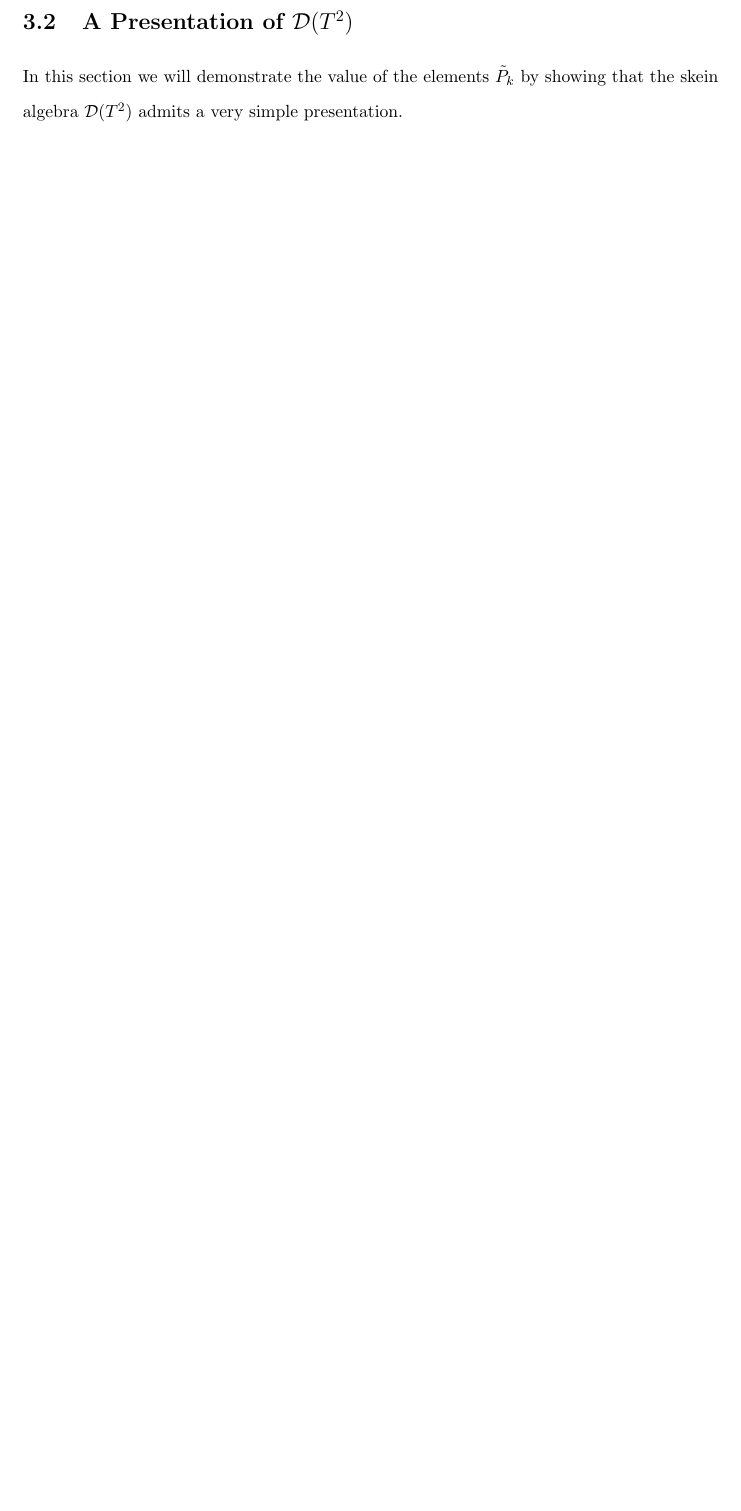
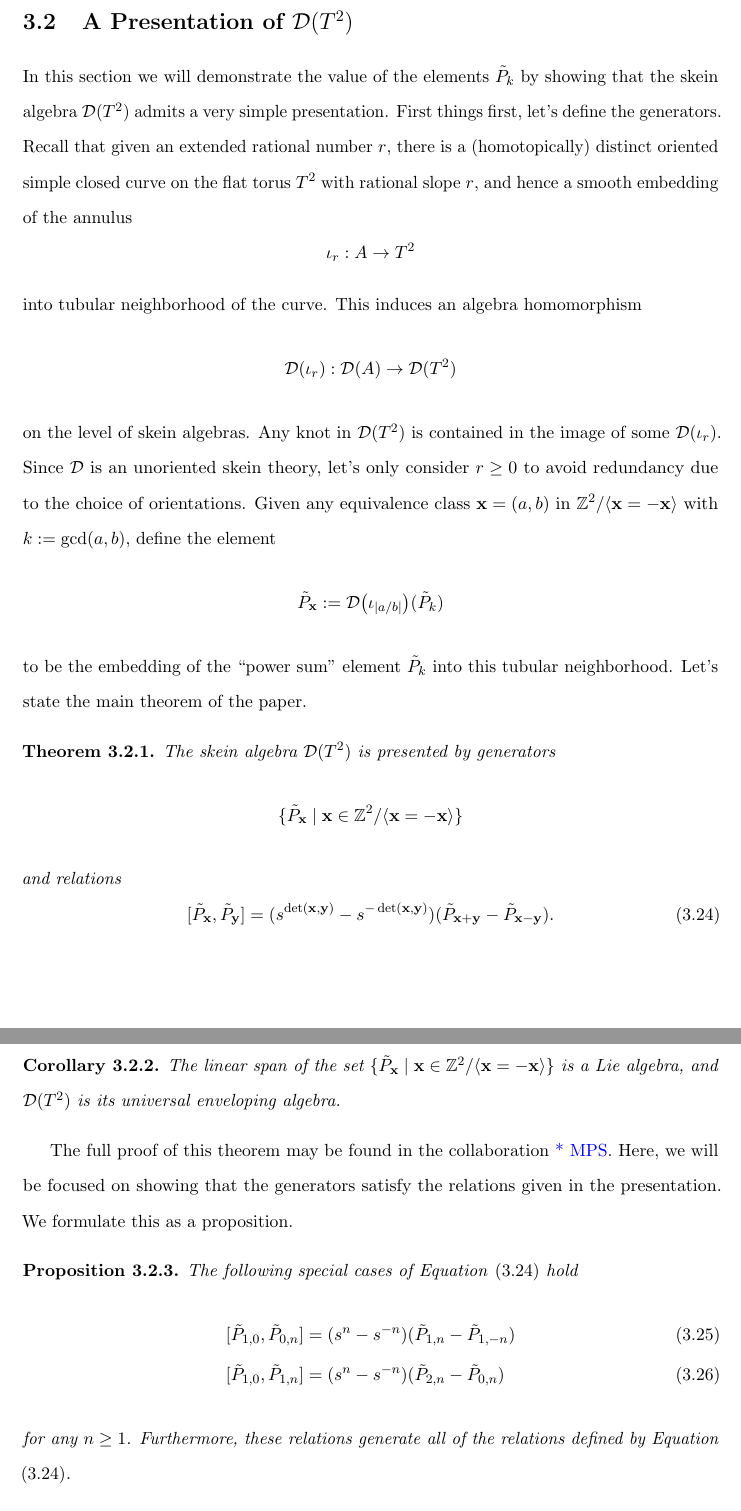
Before and after one commit to functorial/DubrovnikSkeinTheory, a LaTeX thesis (draft/main.tex, which reads draft/chapters/ch3_KauffmanSkeinAlgOfTorus.tex): part of page 43 of 45 before the commit and two parts of pages 43 and 44 of 46 after it, the two joined at a grey line, cut so that both start at the same text, the shorter picture padded with empty space. Compiled offline with pdfLaTeX; a LaTeX package or settings file that is missing is left out.

Commit message:
Start proving all relations

```diff
--- a/draft/chapters/ch3_KauffmanSkeinAlgOfTorus.tex
+++ b/draft/chapters/ch3_KauffmanSkeinAlgOfTorus.tex
@@ -296,5 +296,41 @@ where the last equality follows from the substitution $j=l+1$.
 
 \section{A Presentation of $\cd(T^2)$}
 
-In this section we will demonstrate the value of the elements $\tilde{P}_k$  by showing that the skein algebra $\cd(T^2)$ admits a very simple presentation.
+In this section we will demonstrate the value of the elements $\tilde{P}_k$  by showing that the skein algebra $\cd(T^2)$ admits a very simple presentation. First things first, let's define the generators. Recall that given an extended rational number $r$, there is a (homotopically) distinct oriented simple closed curve on the flat torus $T^2$ with rational slope $r$, and hence a smooth embedding of the annulus
+\[
+\iota_r: A \to T^2
+\]
+into tubular neighborhood of the curve. This induces an algebra homomorphism
+\[
+\cd(\iota_r): \cd(A) \to \cd(T^2)
+\]
+on the level of skein algebras. Any knot in $\cd(T^2)$ is contained in the image of some $\cd(\iota_r)$. Since $\cd$ is an unoriented skein theory, let's only consider $r \geq 0$ to avoid redundancy due to the choice of orientations. Given any equivalence class $\xx = (a, b)$ in $\Z^2 / \langle \xx = - \xx \rangle$ with $k := \gcd(a, b)$, define the element
+\[
+\tilde{P}_\xx := \cd\big(\iota_{|a/b|}\big)(\tilde{P}_k)
+\]
+to be the embedding of the ``power sum" element $\tilde{P}_k$ into this tubular neighborhood. Let's state the main theorem of the paper.
 
+\begin{theorem}
+The skein algebra $\cd(T^2)$ is presented by generators
+\[
+\{ \tilde{P}_\xx \mid \xx \in \Z^2 / \langle \xx = - \xx \rangle \}
+\]
+and relations
+\begin{equation} \label{eq:mainrelations}
+[\tilde{P}_\xx, \tilde{P}_\yy] = (s^{\det(\xx, \yy)} - s^{-\det(\xx, \yy)}) (\tilde{P}_{\xx + \yy} - \tilde{P}_{\xx - \yy}).
+\end{equation}
+\end{theorem}
+
+\begin{corollary}
+The linear span of the set $\{ \tilde{P}_\xx \mid \xx \in \Z^2 / \langle \xx = - \xx \rangle \}$ is a Lie algebra, and  $\cd(T^2)$ is its universal enveloping algebra.
+\end{corollary}
+
+The full proof of this theorem may be found in the collaboration \AP{MPS}. Here, we will be focused on showing that the generators satisfy the relations given in the presentation. We formulate this as a proposition.
+\begin{proposition}
+The following special cases of Equation \eqref{eq:mainrelations} hold
+\begin{align}
+[\tilde{P}_{1, 0}, \tilde{P}_{0, n}] &= (s^n - s^{-n}) (\tilde{P}_{1, n} - \tilde{P}_{1, -n}) \label{eq:perprelations} \\
+[\tilde{P}_{1, 0}, \tilde{P}_{1, n}] &= (s^n - s^{-n}) (\tilde{P}_{2, n} - \tilde{P}_{0, n}) \label{eq:angledrelations}
+\end{align}
+for any $n \geq 1$. Furthermore, these relations generate all of the relations defined by Equation \eqref{eq:mainrelations}.
+\end{proposition}
```
Also changed, not shown: draft/chapters/ch2_BackgroundTheory.tex (+5 -5 lines), draft/main.pdf, draft/chapters/ch3_KauffmanSkeinAlgOfTorus.tex (10 more changed lines), 1 other file.
